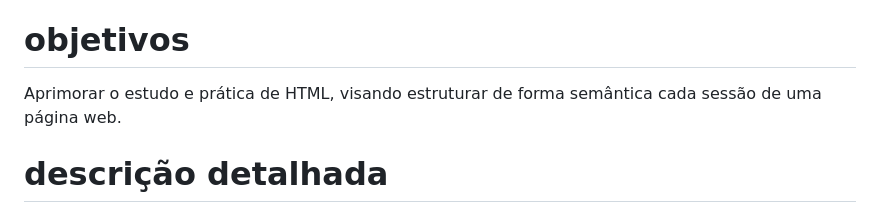
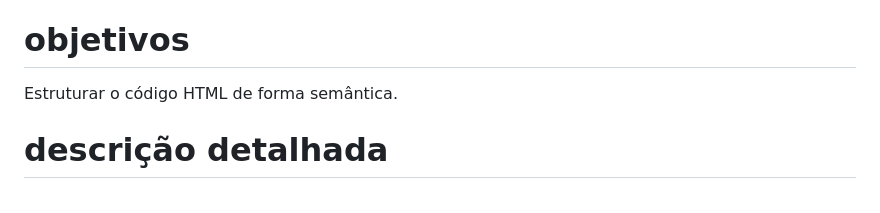
Before and after one commit to ojonatasquirino/html, a Markdown page: README.md, the part around the change. Drawn GitHub-style.

Commit message:
:books: docs: atualizando ReadMe.

```diff
--- a/README.md
+++ b/README.md
@@ -29,7 +29,7 @@
 
 # objetivos <a name="id01"></a>
 
-Aprimorar o estudo e prática de HTML, visando estruturar de forma semântica cada sessão de uma página web.
+Estruturar o código HTML de forma semântica.
 
 
 
```
